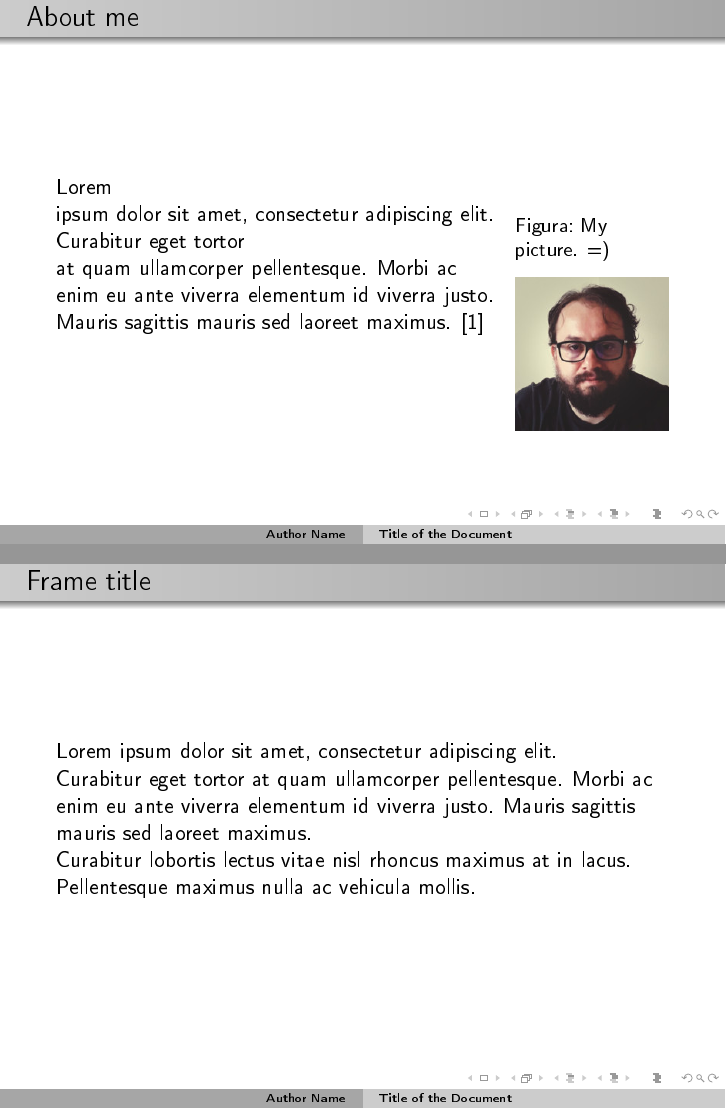
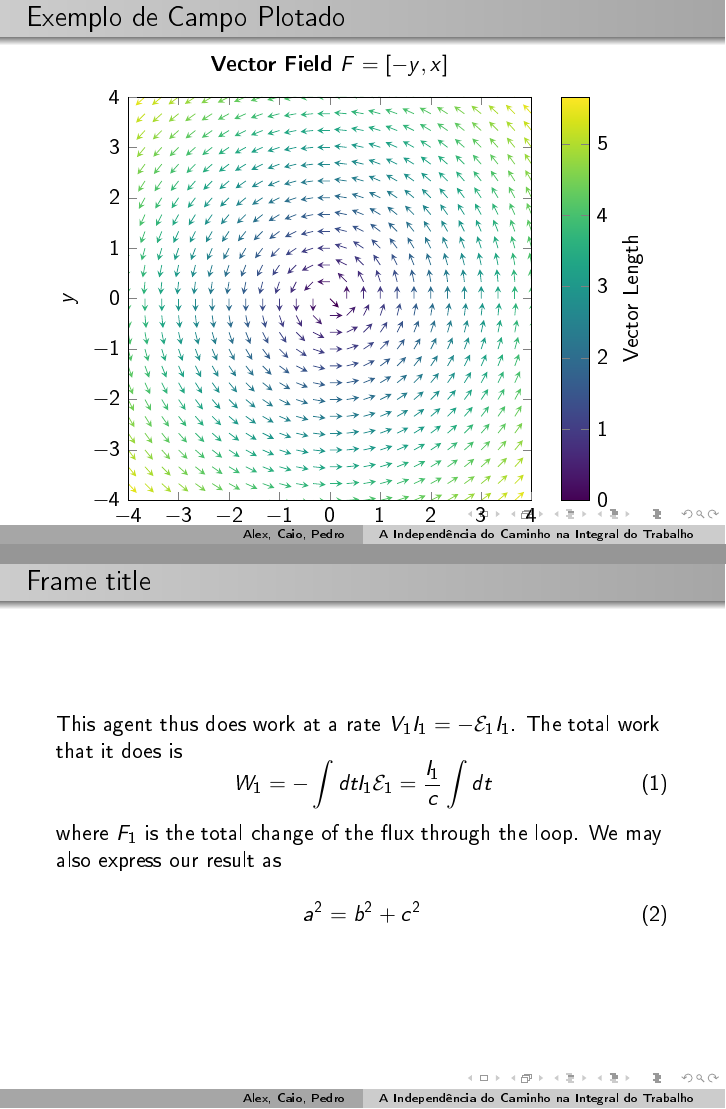
Before and after one commit to alexcsouza/trabalho-eletromag-1, LaTeX slides (templates/beamer/latex-beamer-template.tex): pages 3 and 4 of 6, joined at a grey line. The pictures show the PDF file templates/beamer/latex-beamer-template.pdf that the author committed with the source.

Commit message:
Prévia do que pode ser o trabalho

```diff
--- a/templates/beamer/latex-beamer-template.tex
+++ b/templates/beamer/latex-beamer-template.tex
@@ -50,9 +57,7 @@
 \setbeamercolor{block title example}{bg=green!20}
 
 % Information to be included in the title page:
-\title{Title of the Document}
-\subtitle{Subtitle}
+\title{A Independência do Caminho na Integral do Trabalho}
+\subtitle{Trabalho 1 - Grupo 16}
 
-\author{Author Name}
-% Para a indicação de mais de um autor
-% {A.~B.~Arthur\inst{1} \and J.~Doe\inst{2}}
+\author [Alex, Caio, Pedro]{
@@ -59,2 +68 @@
 
-\institute{Institution Name}
@@ -92,47 +94,86 @@
 %     \tableofcontents[currentsection]
 %   \end{frame}
 % }
+\section{sec-1}
+\begin{frame}
+    \frametitle{Exemplo de Campo Plotado}
 
-\section{sec-1}
-
-\begin{frame}
-    \frametitle{About me}
-    \begin{wrapfigure}{r}{0.25\textwidth} %this figure will be at the right
-        \centering
-        \caption{My picture. =)}
-        \includegraphics[width=0.25\textwidth]{avatar.jpeg}
-        \label{fig:avatar}
-    \end{wrapfigure}
-
-    Lorem ipsum dolor sit amet, consectetur adipiscing elit.
-
-    Curabitur eget tortor at quam ullamcorper pellentesque.
-    Morbi ac enim eu ante viverra elementum id viverra justo.
-    Mauris sagittis mauris sed laoreet maximus.
-    \cite{dirac}
-
-%    \begin{figure}[h]
-%        \caption{That's me. =)}
-%        \includegraphics[width=0.5\textwidth, scale=0.25]{avatar.jpeg}
-%    \end{faigure}
-
-    \listoffigures
-
+    \begin{tikzpicture}
+        \begin{axis}[
+        xmin = -4, xmax = 4,
+        ymin = -4, ymax = 4,
+        zmin = 0, zmax = 1,
+        axis equal image,
+        xtick distance = 1,
+        ytick distance = 1,
+        view = {0}{90},
+        scale = 1.25,
+        title = {\bf Vector Field $F = [-y,x]$},
+        xlabel = {$x$},
+        ylabel = {$y$},
+        colormap/viridis,
+        colorbar,
+        colorbar style = {
+        ylabel = {Vector Length}
+        }
+        ]
+        \addplot3[
+        point meta = {sqrt(x^2+y^2)},
+        quiver = {
+        u = {-y/sqrt(x^2+y^2)},
+        v = {x/sqrt(x^2+y^2)},
+        scale arrows = 0.25,
+        },
+        quiver/colored = {mapped color},
+        -stealth,
+        domain = -4:4,
+        domain y = -4:4,
+        ] {0};
+        \end{axis}
+    \end{tikzpicture}
 \end{frame}
 
+% \begin{frame}
+%     \frametitle{About me}
+%     \begin{wrapfigure}{r}{0.25\textwidth} %this figure will be at the right
+%         \centering
+%         \caption{My picture. =)}
+%         \includegraphics[width=0.25\textwidth]{avatar.jpeg}
+%         \label{fig:avatar}
+%     \end{wrapfigure}
+%
+%     Lorem ipsum dolor sit amet, consectetur adipiscing elit.
+%
+%     Curabitur eget tortor at quam ullamcorper pellentesque.
+%     Morbi ac enim eu ante viverra elementum id viverra justo.
+%     Mauris sagittis mauris sed laoreet maximus.
+%     \cite{dirac}
+%
+% %    \begin{figure}[h]
+% %        \caption{That's me. =)}
+% %        \includegraphics[width=0.5\textwidth, scale=0.25]{avatar.jpeg}
+% %    \end{faigure}
+%
+%     \listoffigures
+%
+% \end{frame}
+%
 \section{sec-2}
 
 \begin{frame}
 \frametitle{Frame title}
 
-Lorem ipsum dolor sit amet, consectetur adipiscing elit.
+This agent thus does work at a rate $V_1I_1=-{\cal E}_1I_1$. The total work
+    that it does is
+    \begin{equation}
+        W_1=-\int dtI_1{\cal E}_1=\frac{I_1}{c}\int dt
+    \end{equation}
+    where $F_1$ is the total change of the flux through the loop. We may
+    also express our result as
 
-Curabitur eget tortor at quam ullamcorper pellentesque.
-Morbi ac enim eu ante viverra elementum id viverra justo.
-Mauris sagittis mauris sed laoreet maximus.
-
-Curabitur lobortis lectus vitae nisl rhoncus maximus at in lacus.
-Pellentesque maximus nulla ac vehicula mollis.
+\begin{equation}
+    a^{2}= b^{2}+c^{2}
+\end{equation}
 
 \end{frame}
 
```
Also changed, not shown: templates/beamer/latex-beamer-template.pdf, templates/beamer/latex-beamer-template.tex (49 more changed lines).
